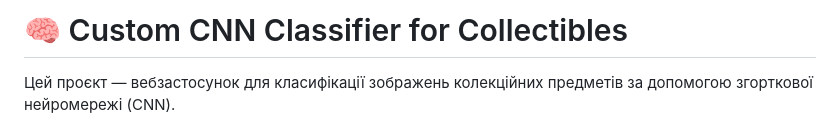
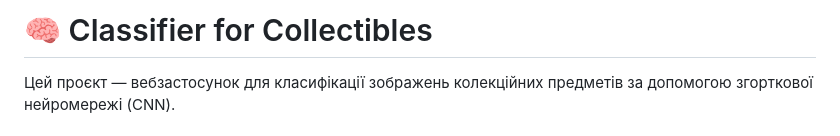
Before and after one commit to GeorgeSlupitsky/item_recognizer, a Markdown page: README.md, the part around the change. Drawn GitHub-style.

```diff
--- a/README.md
+++ b/README.md
@@ -1,4 +1,4 @@
-# 🧠 Custom CNN Classifier for Collectibles
+# 🧠 Classifier for Collectibles
 
 Цей проєкт — вебзастосунок для класифікації зображень колекційних предметів за допомогою згорткової нейромережі (CNN).
 
```
